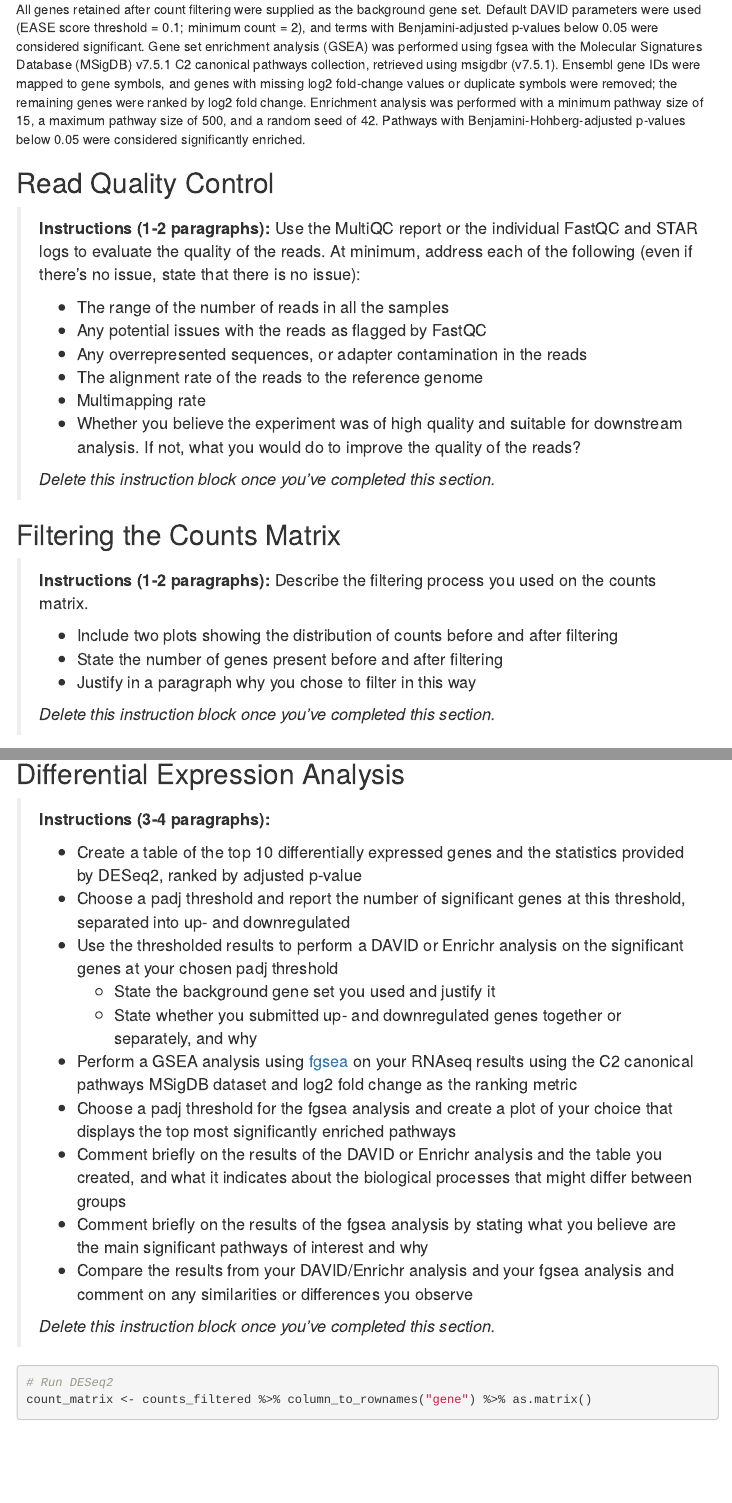
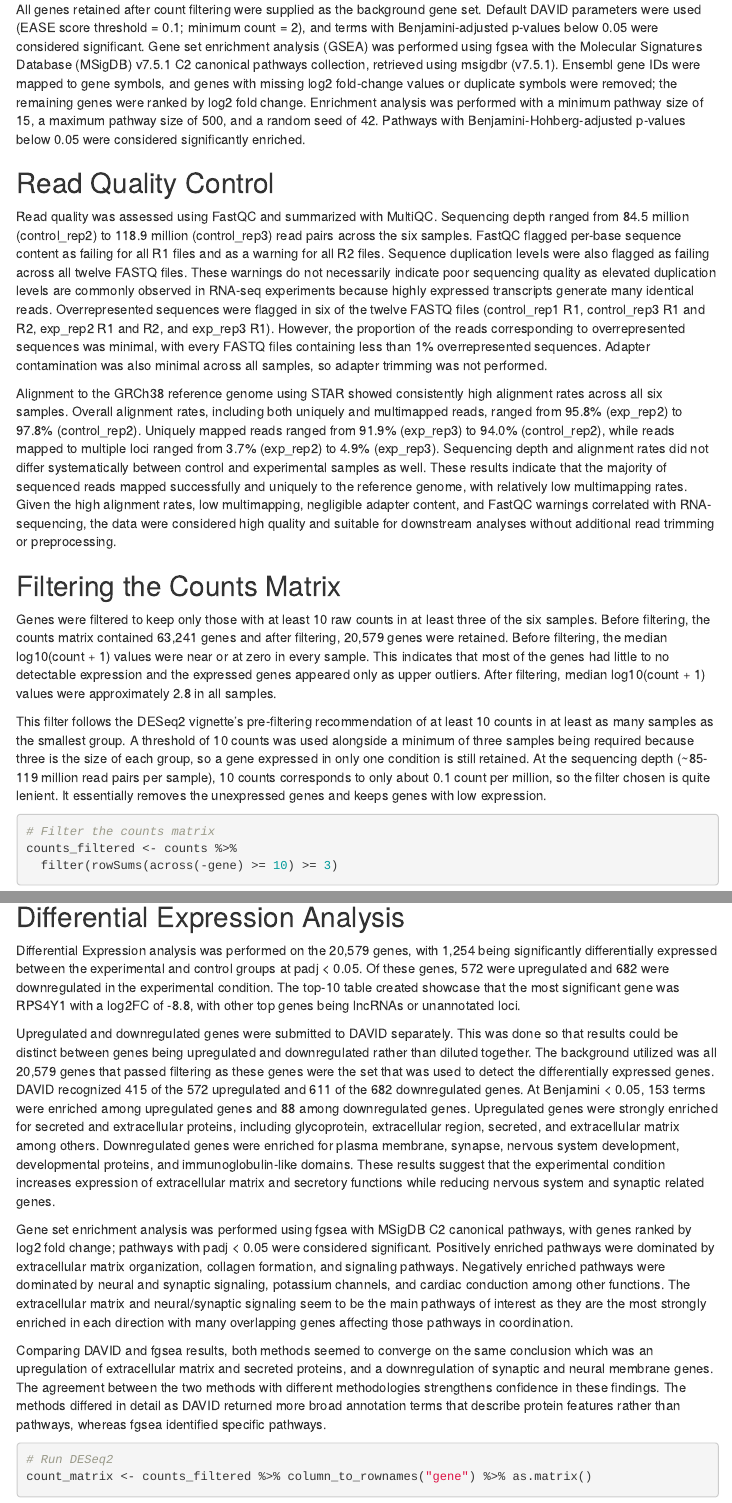
Before and after one commit to kennethho193/rnaseq-analysis-pipeline, an R Markdown document (rnaseq-report.Rmd): the page in a window 1100 px wide, from 1940 px down, and a second part further down, joined at a grey line. Rendered offline with R 4.5, knitr and Pandoc, with nearby package versions; some code elsewhere in the file could not run offline; menus at the side of the page are left out.

Commit message:
Wrote most of Phase 1 report

````diff
--- a/rnaseq-report.Rmd
+++ b/rnaseq-report.Rmd
@@ -54,32 +54,15 @@ Downstream analyses were performed in R (v4.4.3) using DESeq2 (v1.46.0), tidyver
 
 ## Read Quality Control
 
-> **Instructions (1-2 paragraphs):** Use the MultiQC report or the individual FastQC and
-> STAR logs to evaluate the quality of the reads. At minimum, address each of the following
-> (even if there's no issue, state that there is no issue):
->
-> - The range of the number of reads in all the samples
-> - Any potential issues with the reads as flagged by FastQC
-> - Any overrepresented sequences, or adapter contamination in the reads
-> - The alignment rate of the reads to the reference genome
-> - Multimapping rate
-> - Whether you believe the experiment was of high quality and suitable for downstream
->   analysis. If not, what you would do to improve the quality of the reads?
->
-> *Delete this instruction block once you've completed this section.*
+Read quality was assessed using FastQC and summarized with MultiQC. Sequencing depth ranged from 84.5 million (control_rep2) to 118.9 million (control_rep3) read pairs across the six samples. FastQC flagged per-base sequence content as failing for all R1 files and as a warning for all R2 files. Sequence duplication levels were also flagged as failing across all twelve FASTQ files. These warnings do not necessarily indicate poor sequencing quality as elevated duplication levels are commonly observed in RNA-seq experiments because highly expressed transcripts generate many identical reads. Overrepresented sequences were flagged in six of the twelve FASTQ files (control_rep1 R1, control_rep3 R1 and R2, exp_rep2 R1 and R2, and exp_rep3 R1). However, the proportion of the reads corresponding to overrepresented sequences was minimal, with every FASTQ files containing less than 1% overrepresented sequences. Adapter contamination was also minimal across all samples, so adapter trimming was not performed.
 
-
+Alignment to the GRCh38 reference genome using STAR showed consistently high alignment rates across all six samples. Overall alignment rates, including both uniquely and multimapped reads, ranged from 95.8% (exp_rep2) to 97.8% (control_rep2). Uniquely mapped reads ranged from 91.9% (exp_rep3) to 94.0% (control_rep2), while reads mapped to multiple loci ranged from 3.7% (exp_rep2) to 4.9% (exp_rep3). Sequencing depth and alignment rates did not differ systematically between control and experimental samples as well. These results indicate that the majority of sequenced reads mapped successfully and uniquely to the reference genome, with relatively low multimapping rates. Given the high alignment rates, low multimapping, negligible adapter content, and FastQC warnings correlated with RNA-sequencing, the data were considered high quality and suitable for downstream analyses without additional read trimming or preprocessing.
 
 ## Filtering the Counts Matrix
 
-> **Instructions (1-2 paragraphs):** Describe the filtering process you used on the counts
-> matrix.
->
-> - Include two plots showing the distribution of counts before and after filtering
-> - State the number of genes present before and after filtering
-> - Justify in a paragraph why you chose to filter in this way
->
-> *Delete this instruction block once you've completed this section.*
+Genes were filtered to keep only those with at least 10 raw counts in at least three of the six samples. Before filtering, the counts matrix contained 63,241 genes and after filtering, 20,579 genes were retained. Before filtering, the median log10(count + 1) values were near or at zero in every sample. This indicates that most of the genes had little to no detectable expression and the expressed genes appeared only as upper outliers. After filtering, median log10(count + 1) values were approximately 2.8 in all samples.
+
+This filter follows the DESeq2 vignette's pre-filtering recommendation of at least 10 counts in at least as many samples as the smallest group. A threshold of 10 counts was used alongside a minimum of three samples being required because three is the size of each group, so a gene expressed in only one condition is still retained. At the sequencing depth (~85-119 million read pairs per sample), 10 counts corresponds to only about 0.1 count per million, so the filter chosen is quite lenient. It essentially removes the unexpressed genes and keeps genes with low expression.
 
 ```{r filter_counts}
 # Filter the counts matrix
@@ -113,32 +96,13 @@ ggplot(counts_filtered_long, aes( x = sample, y = log10(count+1))) +
 
 ## Differential Expression Analysis
 
-> **Instructions (3-4 paragraphs):**
->
-> - Create a table of the top 10 differentially expressed genes and the statistics provided
->   by DESeq2, ranked by adjusted p-value
-> - Choose a padj threshold and report the number of significant genes at this threshold,
->   separated into up- and downregulated
-> - Use the thresholded results to perform a DAVID or Enrichr analysis on the significant
->   genes at your chosen padj threshold
->     - State the background gene set you used and justify it
->     - State whether you submitted up- and downregulated genes together or separately,
->       and why
-> - Perform a GSEA analysis using
->   [fgsea](https://bioconductor.org/packages/release/bioc/html/fgsea.html) on your RNAseq
->   results using the C2 canonical pathways MSigDB dataset and log2 fold change as the
->   ranking metric
-> - Choose a padj threshold for the fgsea analysis and create a plot of your choice that
->   displays the top most significantly enriched pathways
-> - Comment briefly on the results of the DAVID or Enrichr analysis and the table you
->   created, and what it indicates about the biological processes that might differ
->   between groups
-> - Comment briefly on the results of the fgsea analysis by stating what you believe are
->   the main significant pathways of interest and why
-> - Compare the results from your DAVID/Enrichr analysis and your fgsea analysis and
->   comment on any similarities or differences you observe
->
-> *Delete this instruction block once you've completed this section.*
+Differential Expression analysis was performed on the 20,579 genes, with 1,254 being significantly differentially expressed between the experimental and control groups at padj < 0.05. Of these genes, 572 were upregulated and 682 were downregulated in the experimental condition. The top-10 table created showcase that the most significant gene was RPS4Y1 with a log2FC of -8.8, with other top genes being lncRNAs or unannotated loci.
+
+Upregulated and downregulated genes were submitted to DAVID separately. This was done so that results could be distinct between genes being upregulated and downregulated rather than diluted together. The background utilized was all 20,579 genes that passed filtering as these genes were the set that was used to detect the differentially expressed genes. DAVID recognized 415 of the 572 upregulated and 611 of the 682 downregulated genes. At Benjamini < 0.05, 153 terms were enriched among upregulated genes and 88 among downregulated genes. Upregulated genes were strongly enriched for secreted and extracellular proteins, including glycoprotein, extracellular region, secreted, and extracellular matrix among others. Downregulated genes were enriched for plasma membrane, synapse, nervous system development, developmental proteins, and immunoglobulin-like domains. These results suggest that the experimental condition increases expression of extracellular matrix and secretory functions while reducing nervous system and synaptic related genes.
+
+Gene set enrichment analysis was performed using fgsea with MSigDB C2 canonical pathways, with genes ranked by log2 fold change; pathways with padj < 0.05 were considered significant. Positively enriched pathways were dominated by extracellular matrix organization, collagen formation, and signaling pathways. Negatively enriched pathways were dominated by neural and synaptic signaling, potassium channels, and cardiac conduction among other functions. The extracellular matrix and neural/synaptic signaling seem to be the main pathways of interest as they are the most strongly enriched in each direction with many overlapping genes affecting those pathways in coordination.
+
+Comparing DAVID and fgsea results, both methods seemed to converge on the same conclusion which was an upregulation of extracellular matrix and secreted proteins, and a downregulation of synaptic and neural membrane genes. The agreement between the two methods with different methodologies strengthens confidence in these findings. The methods differed in detail as DAVID returned more broad annotation terms that describe protein features rather than pathways, whereas fgsea identified specific pathways.
 
 ```{r deseq2}
 # Run DESeq2
````
Also changed, not shown: rnaseq-report.Rmd (17 more changed lines).
